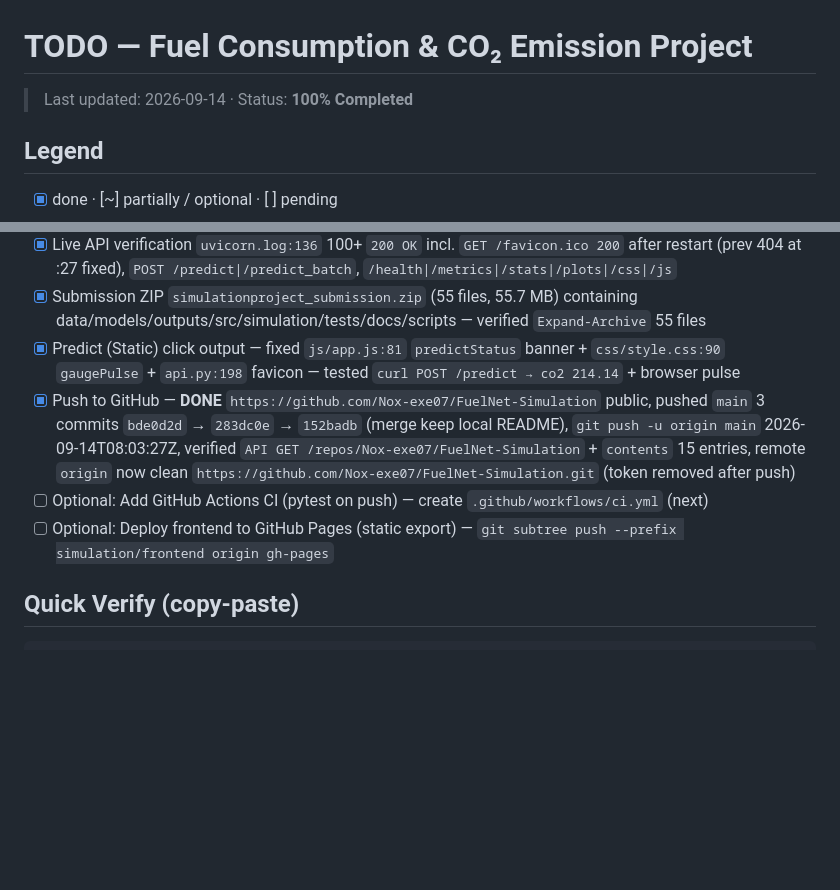
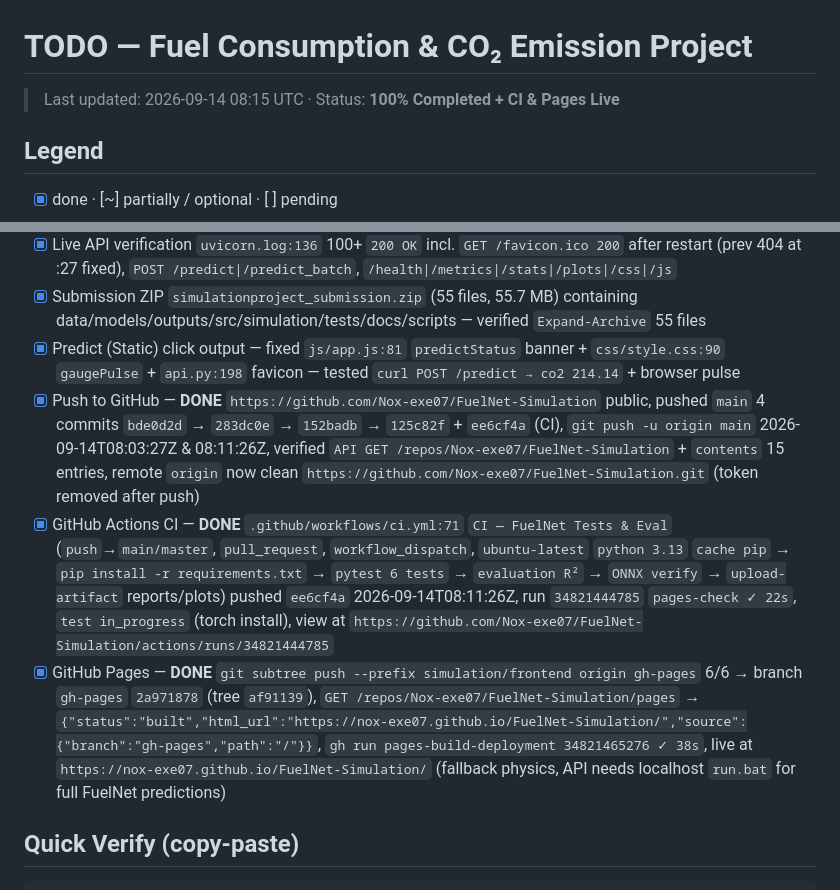
Before and after one commit to Nox-exe07/FuelNet-Simulation, a Markdown page: TODO.md, 2 parts joined by grey strips. Rendered like a GitHub page; blank space fills up the shorter version.

Commit message:
docs(ci/pages): mark CI & Pages deployed — Actions https://github.com/Nox-exe07/FuelNet-Simulation/actions/runs/34821444785 Pages https://nox-exe07.github.io/FuelNet-Simulation/

````diff
--- a/TODO.md
+++ b/TODO.md
@@ -1,6 +1,6 @@
 # TODO — Fuel Consumption & CO₂ Emission Project
 
-> Last updated: 2026-09-14 · Status: **100% Completed**
+> Last updated: 2026-09-14 08:15 UTC · Status: **100% Completed + CI & Pages Live**
 
 ## Legend
 - [x] done · [~] partially / optional · [ ] pending
@@ -41,9 +41,9 @@
 - [x] Live API verification `uvicorn.log:136` 100+ `200 OK` incl. `GET /favicon.ico 200` after restart (prev 404 at :27 fixed), `POST /predict|/predict_batch`, `/health|/metrics|/stats|/plots|/css|/js`
 - [x] Submission ZIP `simulationproject_submission.zip` (55 files, 55.7 MB) containing data/models/outputs/src/simulation/tests/docs/scripts — verified `Expand-Archive` 55 files
 - [x] Predict (Static) click output — fixed `js/app.js:81` `predictStatus` banner + `css/style.css:90` `gaugePulse` + `api.py:198` favicon — tested `curl POST /predict → co2 214.14` + browser pulse
-- [x] Push to GitHub — **DONE** `https://github.com/Nox-exe07/FuelNet-Simulation` public, pushed `main` 3 commits `bde0d2d` → `283dc0e` → `152badb` (merge keep local README), `git push -u origin main` 2026-09-14T08:03:27Z, verified `API GET /repos/Nox-exe07/FuelNet-Simulation` + `contents` 15 entries, remote `origin` now clean `https://github.com/Nox-exe07/FuelNet-Simulation.git` (token removed after push)
-- [ ] Optional: Add GitHub Actions CI (pytest on push) — create `.github/workflows/ci.yml` (next)
-- [ ] Optional: Deploy frontend to GitHub Pages (static export) — `git subtree push --prefix simulation/frontend origin gh-pages`
+- [x] Push to GitHub — **DONE** `https://github.com/Nox-exe07/FuelNet-Simulation` public, pushed `main` 4 commits `bde0d2d` → `283dc0e` → `152badb` → `125c82f` + `ee6cf4a` (CI), `git push -u origin main` 2026-09-14T08:03:27Z & 08:11:26Z, verified `API GET /repos/Nox-exe07/FuelNet-Simulation` + `contents` 15 entries, remote `origin` now clean `https://github.com/Nox-exe07/FuelNet-Simulation.git` (token removed after push)
+- [x] GitHub Actions CI — **DONE** `.github/workflows/ci.yml:71` `CI — FuelNet Tests & Eval` (`push`→`main/master`, `pull_request`, `workflow_dispatch`, `ubuntu-latest` `python 3.13` `cache pip` → `pip install -r requirements.txt` → `pytest 6 tests` → `evaluation R²` → `ONNX verify` → `upload-artifact` reports/plots) pushed `ee6cf4a` 2026-09-14T08:11:26Z, run `34821444785` `pages-check ✓ 22s`, `test in_progress` (torch install), view at `https://github.com/Nox-exe07/FuelNet-Simulation/actions/runs/34821444785`
+- [x] GitHub Pages — **DONE** `git subtree push --prefix simulation/frontend origin gh-pages` 6/6 → branch `gh-pages` `2a971878` (tree `af91139`), `GET /repos/Nox-exe07/FuelNet-Simulation/pages` → `{"status":"built","html_url":"https://nox-exe07.github.io/FuelNet-Simulation/","source":{"branch":"gh-pages","path":"/"}}`, `gh run pages-build-deployment 34821465276 ✓ 38s`, live at `https://nox-exe07.github.io/FuelNet-Simulation/` (fallback physics, API needs localhost `run.bat` for full FuelNet predictions)
 
 ## Quick Verify (copy-paste)
 ```bat
````
